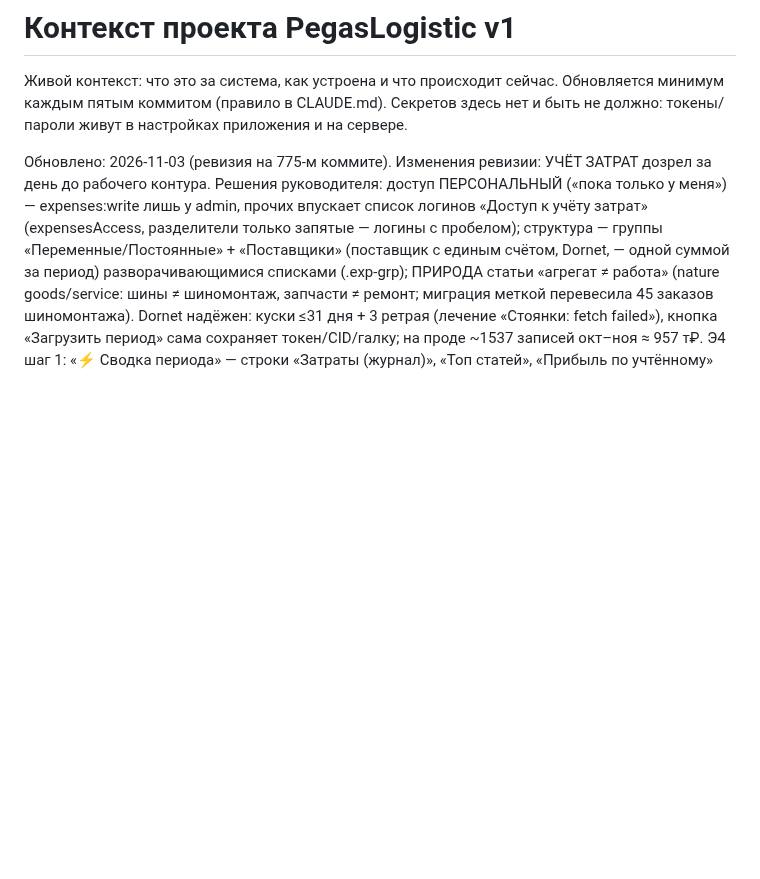
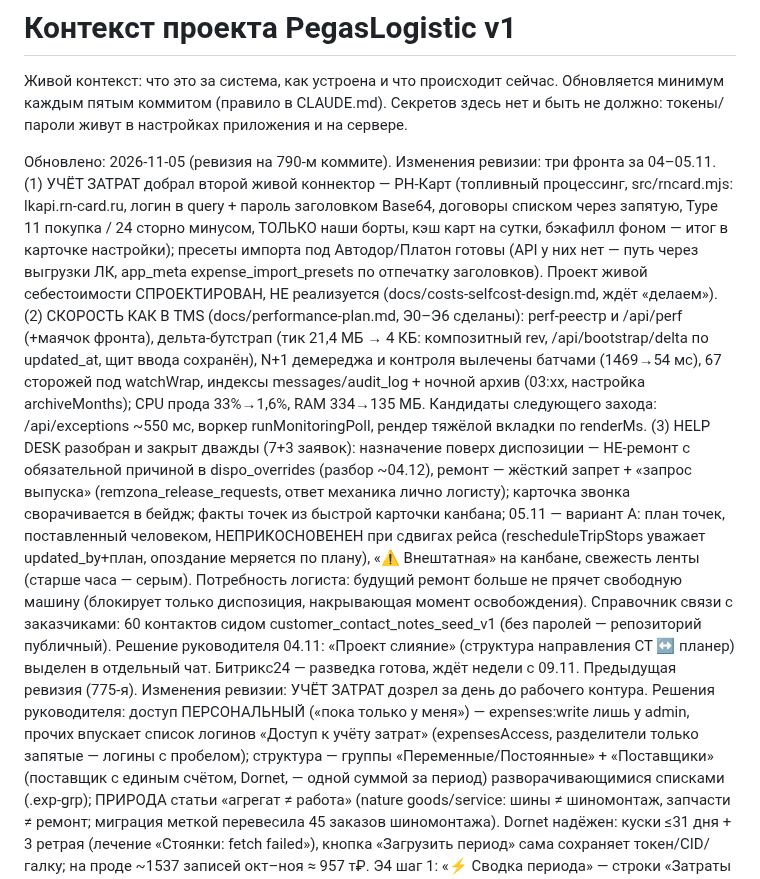
Before and after one commit to Tuma58/planner_pegas, a Markdown page: docs/CONTEXT.md, the part around the change. Drawn GitHub-style; blank space fills up the shorter version.

Commit message:
📝 CONTEXT.md: ревизия на 790-м коммите
Co-Authored-By: Claude Fable 5 <noreply@anthropic.com>

```diff
--- a/docs/CONTEXT.md
+++ b/docs/CONTEXT.md
@@ -5,7 +5,39 @@
 Секретов здесь нет и быть не должно: токены/пароли живут в настройках
 приложения и на сервере.
 
-Обновлено: 2026-11-03 (ревизия на 775-м коммите).
+Обновлено: 2026-11-05 (ревизия на 790-м коммите).
+Изменения ревизии: три фронта за 04–05.11. (1) УЧЁТ ЗАТРАТ добрал
+второй живой коннектор — РН-Карт (топливный процессинг, src/rncard.mjs:
+lkapi.rn-card.ru, логин в query + пароль заголовком Base64, договоры
+списком через запятую, Type 11 покупка / 24 сторно минусом, ТОЛЬКО
+наши борты, кэш карт на сутки, бэкафилл фоном — итог в карточке
+настройки); пресеты импорта под Автодор/Платон готовы (API у них нет —
+путь через выгрузки ЛК, app_meta expense_import_presets по отпечатку
+заголовков). Проект живой себестоимости СПРОЕКТИРОВАН, НЕ реализуется
+(docs/costs-selfcost-design.md, ждёт «делаем»). (2) СКОРОСТЬ КАК В TMS
+(docs/performance-plan.md, Э0–Э6 сделаны): perf-реестр и /api/perf
+(+маячок фронта), дельта-бутстрап (тик 21,4 МБ → 4 КБ: композитный
+rev, /api/bootstrap/delta по updated_at, щит ввода сохранён), N+1
+демереджа и контроля вылечены батчами (1469→54 мс), 67 сторожей под
+watchWrap, индексы messages/audit_log + ночной архив (03:xx, настройка
+archiveMonths); CPU прода 33%→1,6%, RAM 334→135 МБ. Кандидаты
+следующего захода: /api/exceptions ~550 мс, воркер runMonitoringPoll,
+рендер тяжёлой вкладки по renderMs. (3) HELP DESK разобран и закрыт
+дважды (7+3 заявок): назначение поверх диспозиции — НЕ-ремонт с
+обязательной причиной в dispo_overrides (разбор ~04.12), ремонт —
+жёсткий запрет + «запрос выпуска» (remzona_release_requests, ответ
+механика лично логисту); карточка звонка сворачивается в бейдж;
+факты точек из быстрой карточки канбана; 05.11 — вариант А: план
+точек, поставленный человеком, НЕПРИКОСНОВЕНЕН при сдвигах рейса
+(rescheduleTripStops уважает updated_by+план, опоздание меряется по
+плану), «⚠ Внештатная» на канбане, свежесть ленты (старше часа —
+серым). Потребность логиста: будущий ремонт больше не прячет
+свободную машину (блокирует только диспозиция, накрывающая момент
+освобождения). Справочник связи с заказчиками: 60 контактов сидом
+customer_contact_notes_seed_v1 (без паролей — репозиторий публичный).
+Решение руководителя 04.11: «Проект слияние» (структура направления
+СТ ↔ планер) выделен в отдельный чат. Битрикс24 — разведка готова,
+ждёт недели с 09.11. Предыдущая ревизия (775-я).
 Изменения ревизии: УЧЁТ ЗАТРАТ дозрел за день до рабочего контура.
 Решения руководителя: доступ ПЕРСОНАЛЬНЫЙ («пока только у меня») —
 expenses:write лишь у admin, прочих впускает список логинов «Доступ к
```
